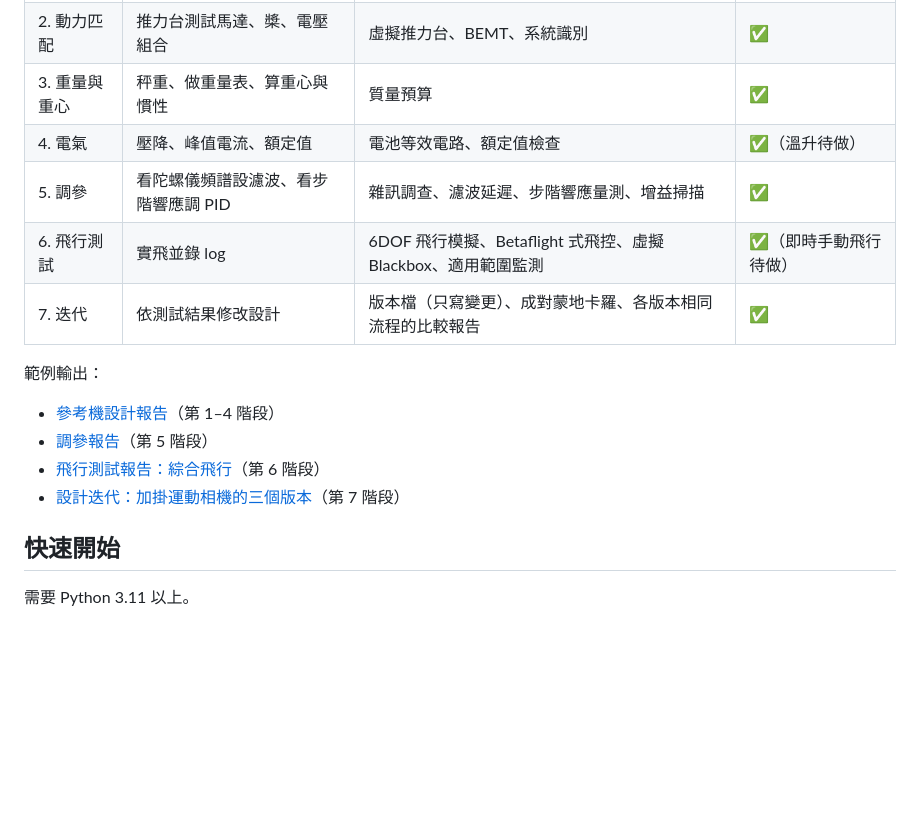
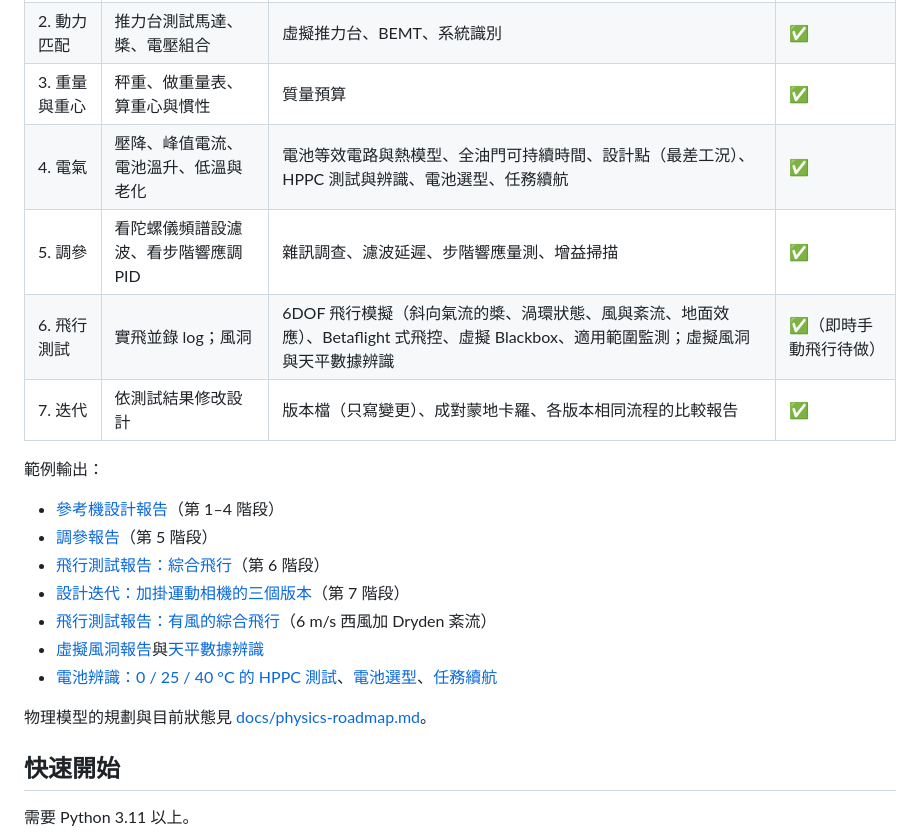
Before and after one commit to lijiabao1998/Physical-Fpv-Simulator, a Markdown page: README.md, the part around one of its changes. Drawn GitHub-style; blank space fills up the shorter version.

```diff
--- a/README.md
+++ b/README.md
@@ -19,9 +19,9 @@ Physics-first FPV simulator built from real physical properties.
 | 1. 需求規格 | 定義用途、重量、推重比、續航目標 | 規格檔 `data/specs/` | ✅ |
 | 2. 動力匹配 | 推力台測試馬達、槳、電壓組合 | 虛擬推力台、BEMT、系統識別 | ✅ |
 | 3. 重量與重心 | 秤重、做重量表、算重心與慣性 | 質量預算 | ✅ |
-| 4. 電氣 | 壓降、峰值電流、額定值 | 電池等效電路、額定值檢查 | ✅（溫升待做） |
+| 4. 電氣 | 壓降、峰值電流、電池溫升、低溫與老化 | 電池等效電路與熱模型、全油門可持續時間、設計點（最差工況）、HPPC 測試與辨識、電池選型、任務續航 | ✅ |
 | 5. 調參 | 看陀螺儀頻譜設濾波、看步階響應調 PID | 雜訊調查、濾波延遲、步階響應量測、增益掃描 | ✅ |
-| 6. 飛行測試 | 實飛並錄 log | 6DOF 飛行模擬、Betaflight 式飛控、虛擬 Blackbox、適用範圍監測 | ✅（即時手動飛行待做） |
+| 6. 飛行測試 | 實飛並錄 log；風洞 | 6DOF 飛行模擬（斜向氣流的槳、渦環狀態、風與紊流、地面效應）、Betaflight 式飛控、虛擬 Blackbox、適用範圍監測；虛擬風洞與天平數據辨識 | ✅（即時手動飛行待做） |
 | 7. 迭代 | 依測試結果修改設計 | 版本檔（只寫變更）、成對蒙地卡羅、各版本相同流程的比較報告 | ✅ |
 
 範例輸出：
@@ -30,6 +30,11 @@ Physics-first FPV simulator built from real physical properties.
 - [調參報告](reports/tune-acro-5in-baseline/report.md)（第 5 階段）
 - [飛行測試報告：綜合飛行](reports/flight-freestyle/report.md)（第 6 階段）
 - [設計迭代：加掛運動相機的三個版本](reports/compare-actioncam/report.md)（第 7 階段）
+- [飛行測試報告：有風的綜合飛行](reports/flight-freestyle-wind/report.md)（6 m/s 西風加 Dryden 紊流）
+- [虛擬風洞報告](reports/tunnel-ref-5in-6s-freestyle/report.md)與[天平數據辨識](reports/tunnel-fit/report.md)
+- [電池辨識：0 / 25 / 40 °C 的 HPPC 測試](reports/battery-fit/report.md)、[電池選型](reports/battery-sweep/report.md)、[任務續航](reports/mission-freestyle/report.md)
+
+物理模型的規劃與目前狀態見 [docs/physics-roadmap.md](docs/physics-roadmap.md)。
 
 ## 快速開始
 
```
Also changed, not shown: other parts of README.md (+28 -1 lines), docs/physics-roadmap.md (+17 -14 lines).
